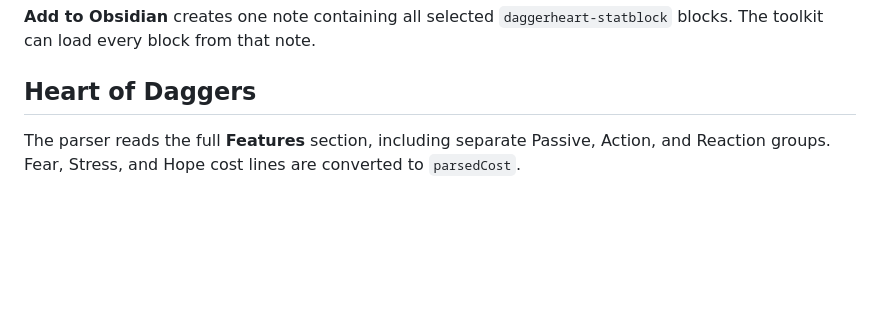
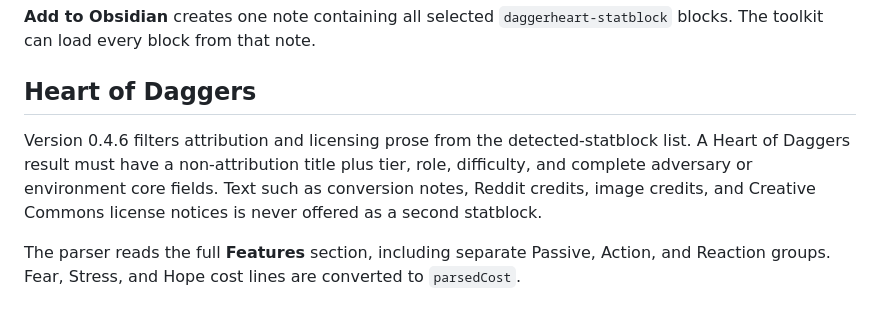
Before and after one commit to Eppinguin/obsidian-daggerheart-toolkit, a Markdown page: tools/daggerheart-statblock-clipper/README.md, the part around the change. Drawn GitHub-style; blank space fills up the shorter version.

Commit message:
docs: describe Heart of Daggers attribution filtering

```diff
--- a/tools/daggerheart-statblock-clipper/README.md
+++ b/tools/daggerheart-statblock-clipper/README.md
@@ -63,6 +63,8 @@ The extension detects each complete adversary or environment card separately. Wh
 
 ## Heart of Daggers
 
+Version 0.4.6 filters attribution and licensing prose from the detected-statblock list. A Heart of Daggers result must have a non-attribution title plus tier, role, difficulty, and complete adversary or environment core fields. Text such as conversion notes, Reddit credits, image credits, and Creative Commons license notices is never offered as a second statblock.
+
 The parser reads the full **Features** section, including separate Passive, Action, and Reaction groups. Fear, Stress, and Hope cost lines are converted to `parsedCost`.
 
 ## Use with Obsidian Daggerheart Toolkit
```
